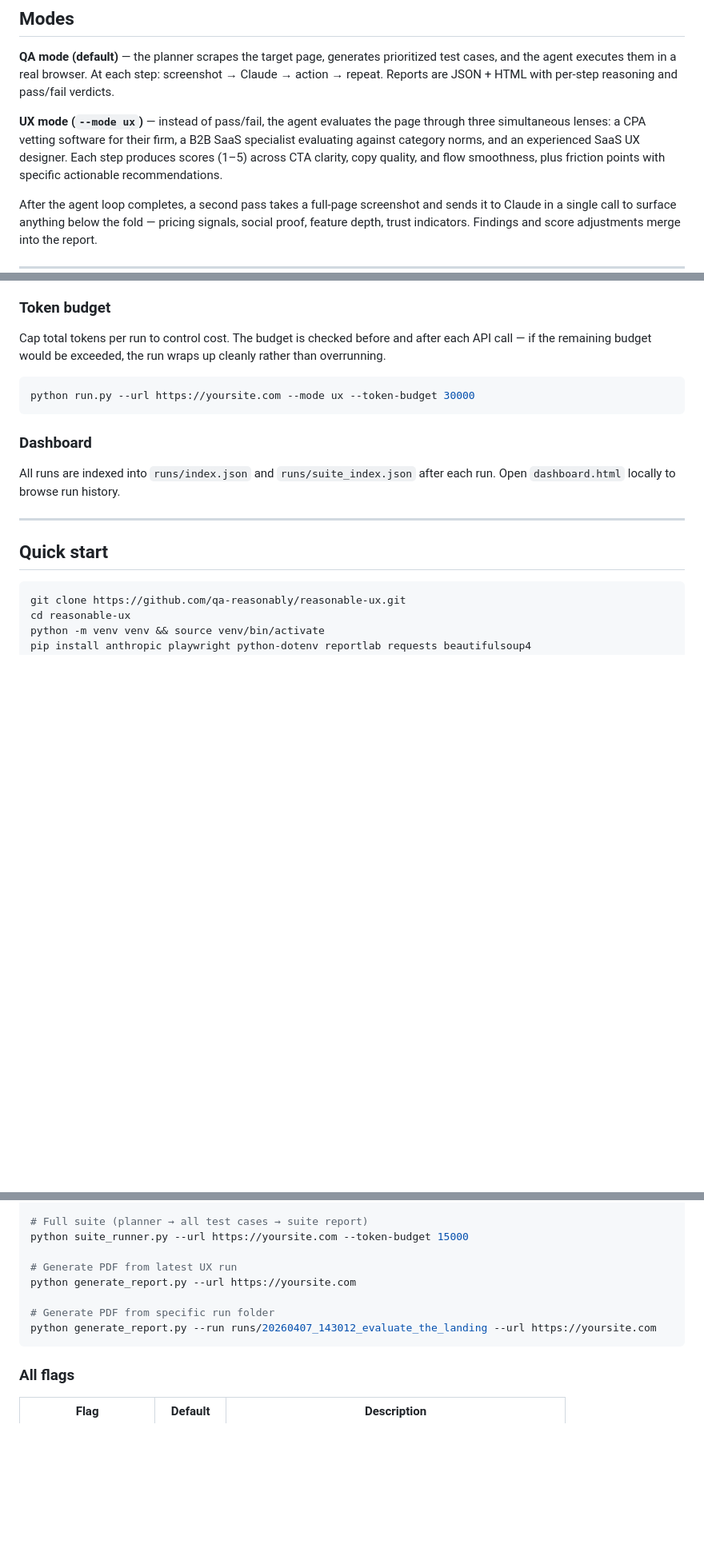
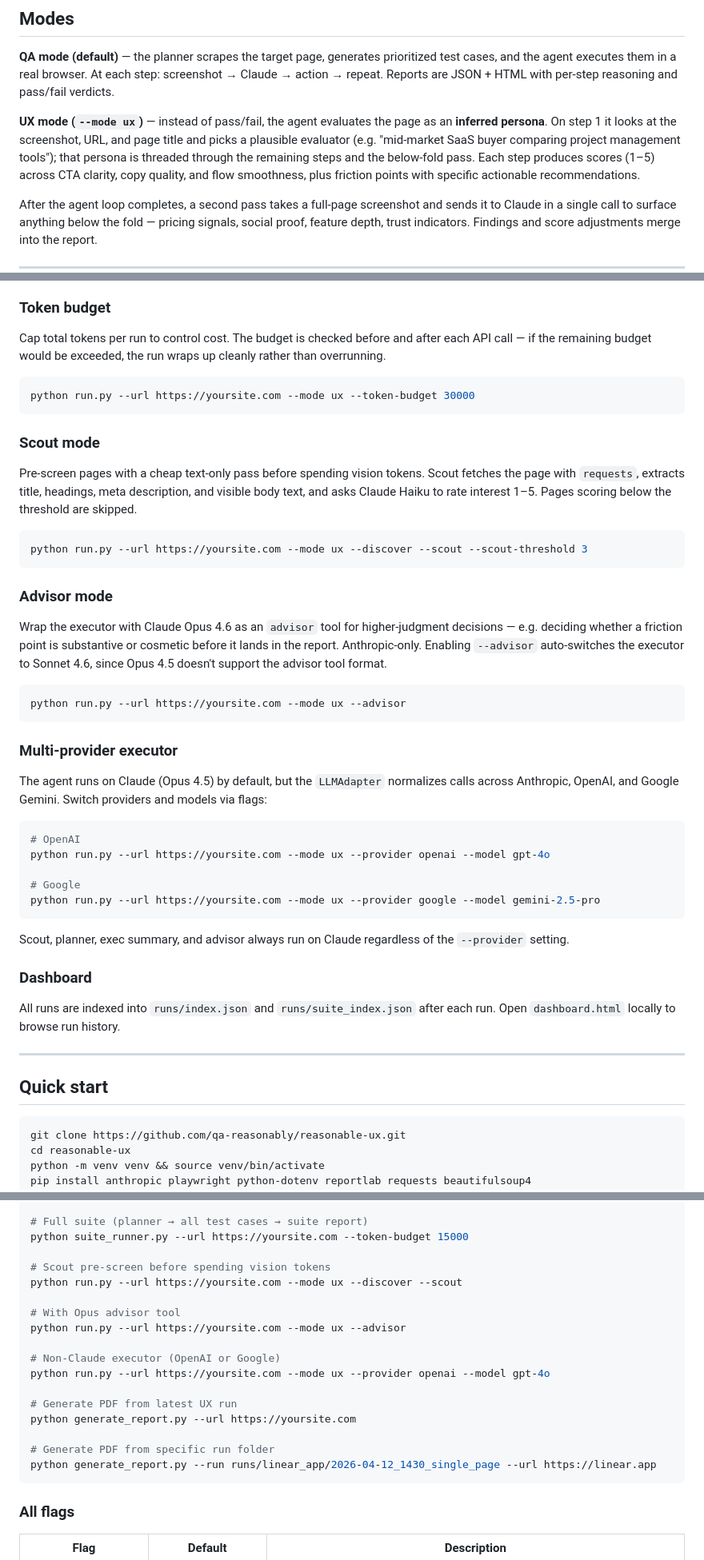
Before and after one commit to ReasonEquals/reasonable-ux, a Markdown page: README.md, 3 parts joined by grey strips. Shown at 80% size. Rendered like a GitHub page; blank space fills up the shorter version.

````diff
--- a/README.md
+++ b/README.md
@@ -12,7 +12,7 @@ Built to explore what LLM-driven browser agents can actually do in practice —
 
 **QA mode (default)** — the planner scrapes the target page, generates prioritized test cases, and the agent executes them in a real browser. At each step: screenshot → Claude → action → repeat. Reports are JSON + HTML with per-step reasoning and pass/fail verdicts.
 
-**UX mode (`--mode ux`)** — instead of pass/fail, the agent evaluates the page through three simultaneous lenses: a CPA vetting software for their firm, a B2B SaaS specialist evaluating against category norms, and an experienced SaaS UX designer. Each step produces scores (1–5) across CTA clarity, copy quality, and flow smoothness, plus friction points with specific actionable recommendations.
+**UX mode (`--mode ux`)** — instead of pass/fail, the agent evaluates the page as an **inferred persona**. On step 1 it looks at the screenshot, URL, and page title and picks a plausible evaluator (e.g. "mid-market SaaS buyer comparing project management tools"); that persona is threaded through the remaining steps and the below-fold pass. Each step produces scores (1–5) across CTA clarity, copy quality, and flow smoothness, plus friction points with specific actionable recommendations.
 
 After the agent loop completes, a second pass takes a full-page screenshot and sends it to Claude in a single call to surface anything below the fold — pricing signals, social proof, feature depth, trust indicators. Findings and score adjustments merge into the report.
 
@@ -90,6 +90,33 @@ Cap total tokens per run to control cost. The budget is checked before and after
 python run.py --url https://yoursite.com --mode ux --token-budget 30000
 ```
 
+### Scout mode
+Pre-screen pages with a cheap text-only pass before spending vision tokens. Scout fetches the page with `requests`, extracts title, headings, meta description, and visible body text, and asks Claude Haiku to rate interest 1–5. Pages scoring below the threshold are skipped.
+
+```bash
+python run.py --url https://yoursite.com --mode ux --discover --scout --scout-threshold 3
+```
+
+### Advisor mode
+Wrap the executor with Claude Opus 4.6 as an `advisor` tool for higher-judgment decisions — e.g. deciding whether a friction point is substantive or cosmetic before it lands in the report. Anthropic-only. Enabling `--advisor` auto-switches the executor to Sonnet 4.6, since Opus 4.5 doesn't support the advisor tool format.
+
+```bash
+python run.py --url https://yoursite.com --mode ux --advisor
+```
+
+### Multi-provider executor
+The agent runs on Claude (Opus 4.5) by default, but the `LLMAdapter` normalizes calls across Anthropic, OpenAI, and Google Gemini. Switch providers and models via flags:
+
+```bash
+# OpenAI
+python run.py --url https://yoursite.com --mode ux --provider openai --model gpt-4o
+
+# Google
+python run.py --url https://yoursite.com --mode ux --provider google --model gemini-2.5-pro
+```
+
+Scout, planner, exec summary, and advisor always run on Claude regardless of the `--provider` setting.
+
 ### Dashboard
 All runs are indexed into `runs/index.json` and `runs/suite_index.json` after each run. Open `dashboard.html` locally to browse run history.
 
@@ -141,11 +168,20 @@ python run.py --url https://yoursite.com --mode ux --token-budget 50000
 # Full suite (planner → all test cases → suite report)
 python suite_runner.py --url https://yoursite.com --token-budget 15000
 
+# Scout pre-screen before spending vision tokens
+python run.py --url https://yoursite.com --mode ux --discover --scout
+
+# With Opus advisor tool
+python run.py --url https://yoursite.com --mode ux --advisor
+
+# Non-Claude executor (OpenAI or Google)
+python run.py --url https://yoursite.com --mode ux --provider openai --model gpt-4o
+
 # Generate PDF from latest UX run
 python generate_report.py --url https://yoursite.com
 
 # Generate PDF from specific run folder
-python generate_report.py --run runs/20260407_143012_evaluate_the_landing --url https://yoursite.com
+python generate_report.py --run runs/linear_app/2026-04-12_1430_single_page --url https://linear.app
 ```
 
 ### All flags
````
Also changed, not shown: other parts of README.md (+38 -12 lines).
